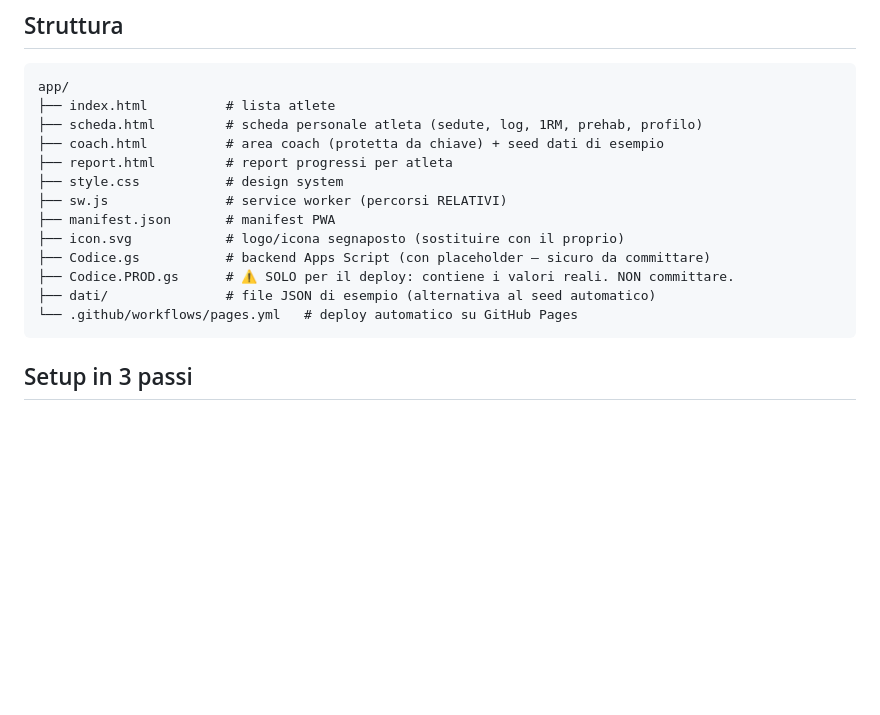
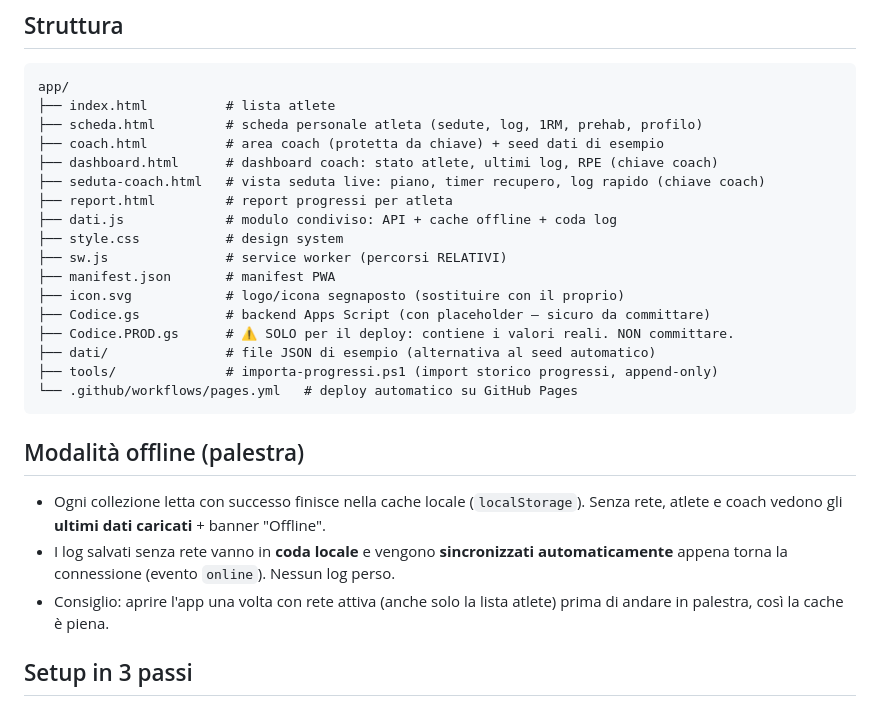
Before and after one commit to pamangiapane-lgtm/schede-allenamento-drive, a Markdown page: README.md, the part around the change. Drawn GitHub-style; blank space fills up the shorter version.

Commit message:
readme-modalita-offline-e-nuove-pagine

````diff
--- a/README.md
+++ b/README.md
@@ -11,7 +11,10 @@ app/
 ├── index.html          # lista atlete
 ├── scheda.html         # scheda personale atleta (sedute, log, 1RM, prehab, profilo)
 ├── coach.html          # area coach (protetta da chiave) + seed dati di esempio
+├── dashboard.html      # dashboard coach: stato atlete, ultimi log, RPE (chiave coach)
+├── seduta-coach.html   # vista seduta live: piano, timer recupero, log rapido (chiave coach)
 ├── report.html         # report progressi per atleta
+├── dati.js             # modulo condiviso: API + cache offline + coda log
 ├── style.css           # design system
 ├── sw.js               # service worker (percorsi RELATIVI)
 ├── manifest.json       # manifest PWA
@@ -19,8 +22,18 @@ app/
 ├── Codice.gs           # backend Apps Script (con placeholder — sicuro da committare)
 ├── Codice.PROD.gs      # ⚠️ SOLO per il deploy: contiene i valori reali. NON committare.
 ├── dati/               # file JSON di esempio (alternativa al seed automatico)
+├── tools/              # importa-progressi.ps1 (import storico progressi, append-only)
 └── .github/workflows/pages.yml   # deploy automatico su GitHub Pages
 ```
+
+## Modalità offline (palestra)
+
+- Ogni collezione letta con successo finisce nella cache locale (`localStorage`).
+  Senza rete, atlete e coach vedono gli **ultimi dati caricati** + banner "Offline".
+- I log salvati senza rete vanno in **coda locale** e vengono **sincronizzati
+  automaticamente** appena torna la connessione (evento `online`). Nessun log perso.
+- Consiglio: aprire l'app una volta con rete attiva (anche solo la lista atlete) prima
+  di andare in palestra, così la cache è piena.
 
 ## Setup in 3 passi
 
````
